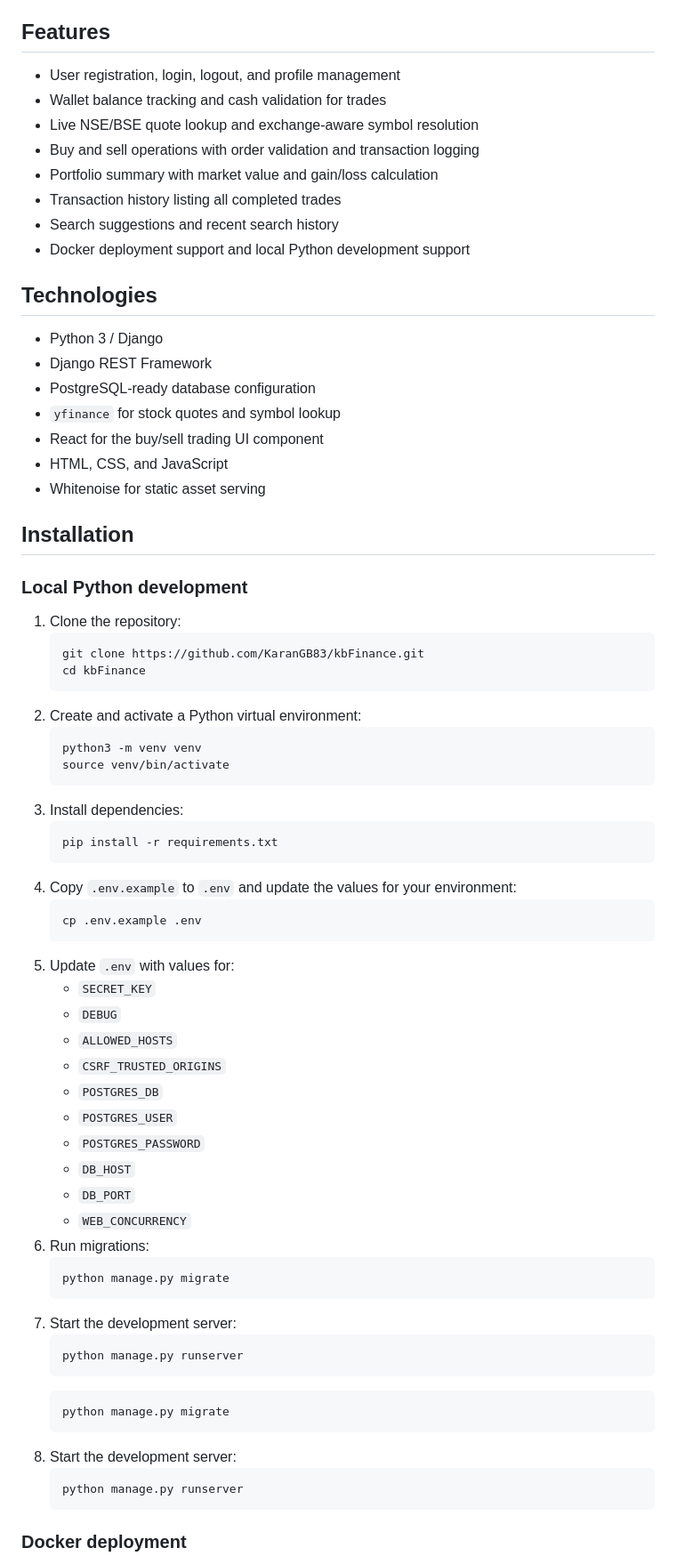
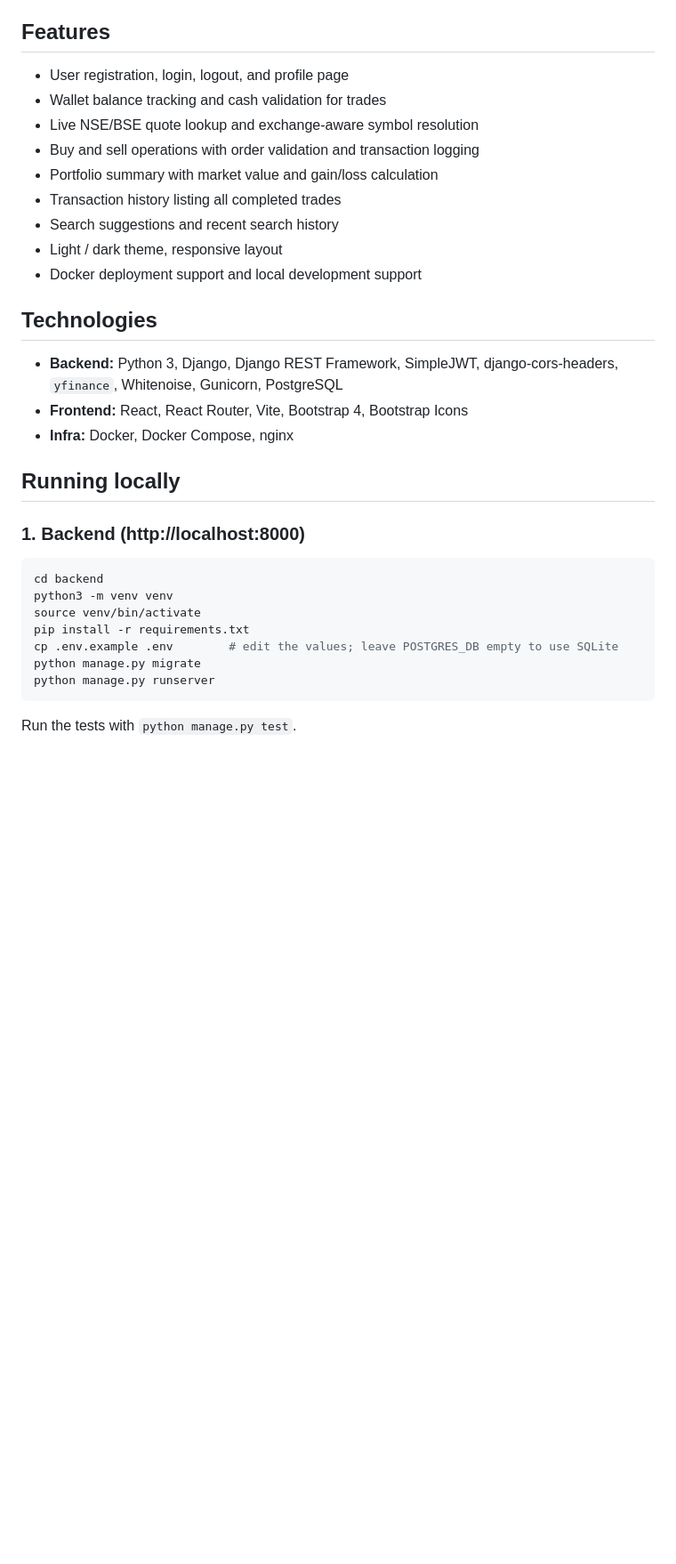
Before and after one commit to KaranGB83/kbFinance, a Markdown page: README.md, the part around one of its changes. Shown at 89% size. Drawn GitHub-style; blank space fills up the shorter version.

````diff
--- a/README.md
+++ b/README.md
@@ -131,73 +73,35 @@ The complexity of kbFinance comes from its multiple interacting models and busin
 
 ## Features
 
-- User registration, login, logout, and profile management
+- User registration, login, logout, and profile page
 - Wallet balance tracking and cash validation for trades
 - Live NSE/BSE quote lookup and exchange-aware symbol resolution
 - Buy and sell operations with order validation and transaction logging
 - Portfolio summary with market value and gain/loss calculation
 - Transaction history listing all completed trades
 - Search suggestions and recent search history
-- Docker deployment support and local Python development support
+- Light / dark theme, responsive layout
+- Docker deployment support and local development support
 
 ## Technologies
 
-- Python 3 / Django
-- Django REST Framework
-- PostgreSQL-ready database configuration
-- `yfinance` for stock quotes and symbol lookup
-- React for the buy/sell trading UI component
-- HTML, CSS, and JavaScript
-- Whitenoise for static asset serving
+- **Backend:** Python 3, Django, Django REST Framework, SimpleJWT, django-cors-headers, `yfinance`, Whitenoise, Gunicorn, PostgreSQL
+- **Frontend:** React, React Router, Vite, Bootstrap 4, Bootstrap Icons
+- **Infra:** Docker, Docker Compose, nginx
 
-## Installation
+## Running locally
 
-### Local Python development
+### 1. Backend (http://localhost:8000)
 
-1. Clone the repository:
-   ```bash
-   git clone https://github.com/KaranGB83/kbFinance.git
-   cd kbFinance
-   ```
-2. Create and activate a Python virtual environment:
-   ```bash
-   python3 -m venv venv
-   source venv/bin/activate
-   ```
-3. Install dependencies:
-   ```bash
-   pip install -r requirements.txt
-   ```
-4. Copy `.env.example` to `.env` and update the values for your environment:
-   ```bash
-   cp .env.example .env
-   ```
-5. Update `.env` with values for:
-   - `SECRET_KEY`
-   - `DEBUG`
-   - `ALLOWED_HOSTS`
-   - `CSRF_TRUSTED_ORIGINS`
-   - `POSTGRES_DB`
-   - `POSTGRES_USER`
-   - `POSTGRES_PASSWORD`
-   - `DB_HOST`
-   - `DB_PORT`
-   - `WEB_CONCURRENCY`
-6. Run migrations:
-   ```bash
-   python manage.py migrate
-   ```
-7. Start the development server:
-   ```bash
-   python manage.py runserver
-   ```
-   ```bash
-   python manage.py migrate
-   ```
-6. Start the development server:
-   ```bash
-   python manage.py runserver
-   ```
+```bash
+cd backend
+python3 -m venv venv
+source venv/bin/activate
+pip install -r requirements.txt
+cp .env.example .env        # edit the values; leave POSTGRES_DB empty to use SQLite
+python manage.py migrate
+python manage.py runserver
+```
 
-### Docker deployment
+Run the tests with `python manage.py test`.
 
````
Also changed, not shown: other parts of README.md (+95 -119 lines).
